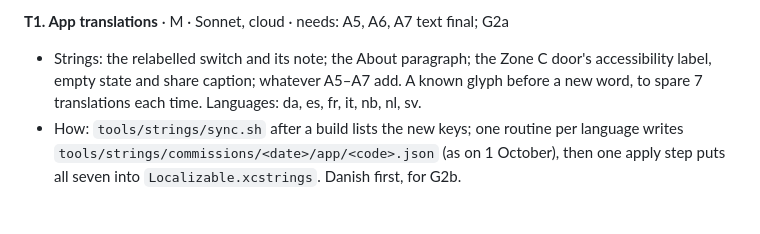
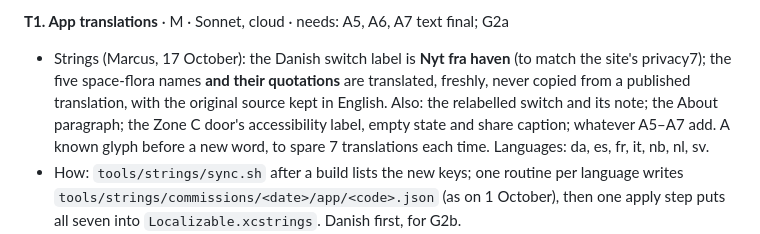
Before and after one commit to marcusbsorensen/peace-garden, a Markdown page: design/space-seeds-2026-10-16/BUILD-PLAN.md, the part around the change. Rendered like a GitHub page; blank space fills up the shorter version.

Commit message:
BUILD-PLAN T1: Danish label, flora names and quotations translated fresh
Co-Authored-By: Claude Opus 5.5 <noreply@anthropic.com>

```diff
--- a/design/space-seeds-2026-10-16/BUILD-PLAN.md
+++ b/design/space-seeds-2026-10-16/BUILD-PLAN.md
@@ -140,7 +140,7 @@
 - Tests: `python3 tools/strings/check.py` clean for all 42; the crawl in `tools/masstest/site` (layout shift and overflow) for the longest languages (de, fi, hu) at phone width.
 
 **T1. App translations** · M · Sonnet, cloud · needs: A5, A6, A7 text final; G2a
-- Strings: the relabelled switch and its note; the About paragraph; the Zone C door's accessibility label, empty state and share caption; whatever A5–A7 add. A known glyph before a new word, to spare 7 translations each time. Languages: da, es, fr, it, nb, nl, sv.
+- Strings (Marcus, 17 October): the Danish switch label is **Nyt fra haven** (to match the site's privacy7); the five space-flora names **and their quotations** are translated, freshly, never copied from a published translation, with the original source kept in English. Also: the relabelled switch and its note; the About paragraph; the Zone C door's accessibility label, empty state and share caption; whatever A5–A7 add. A known glyph before a new word, to spare 7 translations each time. Languages: da, es, fr, it, nb, nl, sv.
 - How: `tools/strings/sync.sh` after a build lists the new keys; one routine per language writes `tools/strings/commissions/<date>/app/<code>.json` (as on 1 October), then one apply step puts all seven into `Localizable.xcstrings`. Danish first, for G2b.
 - Tests: `python3 tools/strings/app_check.py`; the app's catalogue tests; the language sweep in `tools/masstest/app`, once.
 
```
